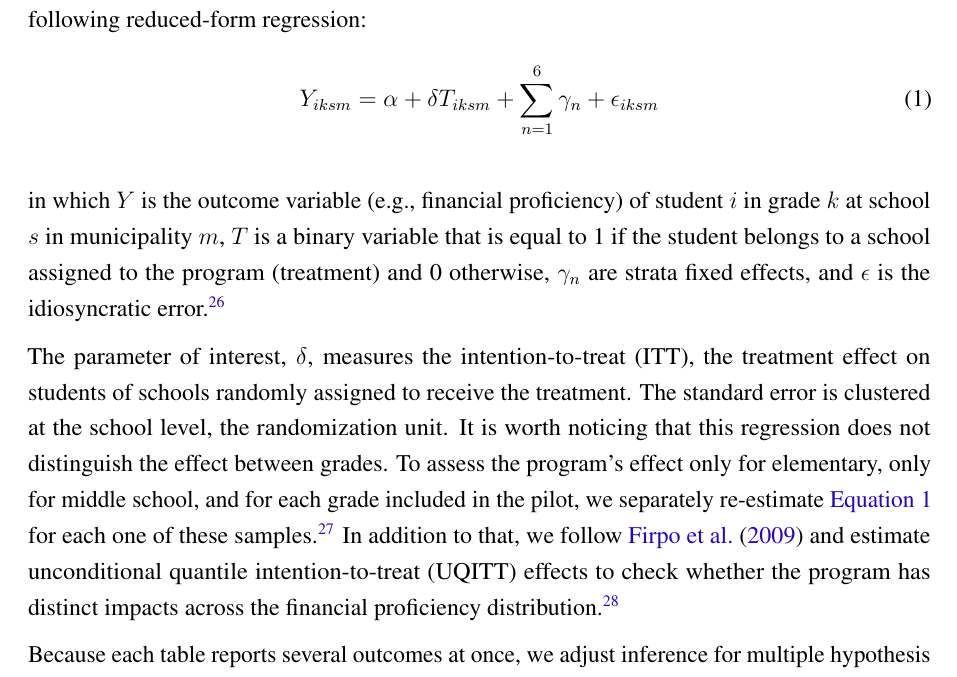
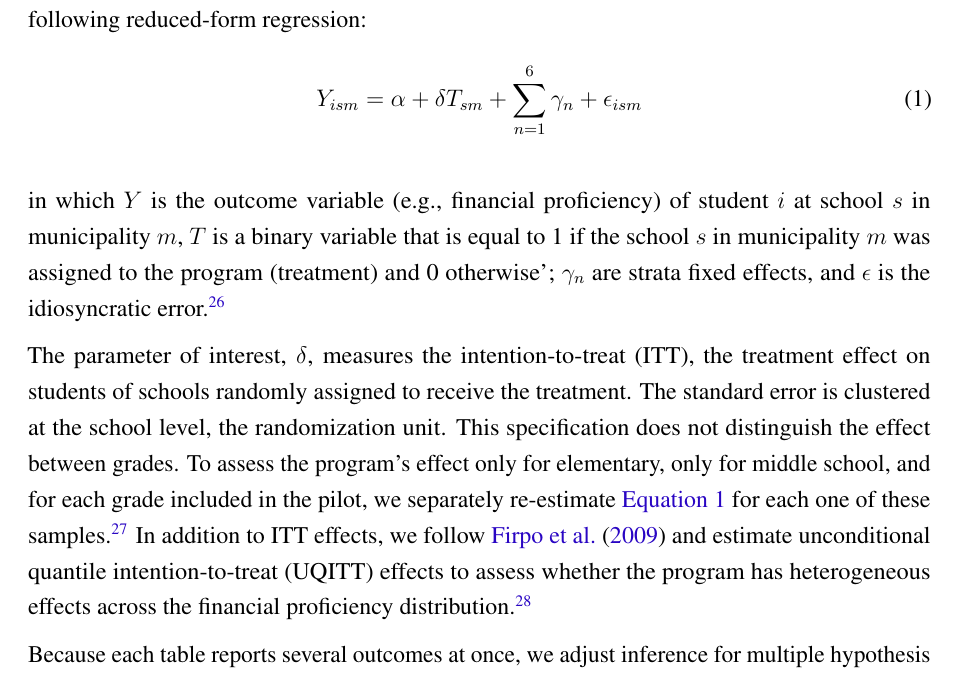
Before and after one commit to vivianamorim/financial-education-brazil, a LaTeX document (Paper/Fin_Lit_Paper.tex, which reads Paper/04_empirical.tex): part of page 15 of 38, cut so that both start at the same text. Compiled offline with pdfLaTeX.

Commit message:
Clarify regression model and treatment definitions

```diff
--- a/Paper/04_empirical.tex
+++ b/Paper/04_empirical.tex
@@ -2,14 +2,14 @@
 
 To estimate the causal impacts of the program on the outcomes of interest, we estimate the following reduced-form regression:
 \begin{align}
-     Y_{iksm}= \alpha + \delta T_{iksm} + \sum_{n=1}^{6} \gamma_n  + \epsilon_{iksm}
+     Y_{ism}= \alpha + \delta T_{sm} + \sum_{n=1}^{6} \gamma_n  + \epsilon_{ism}
      \label{eq:Y}
 \end {align}
 
 \noindent
 
-in which $Y$ is the outcome variable (e.g., financial proficiency) of student $i$ in grade $k$ at school $s$ in municipality $m$, $T$ is a binary variable that is equal to 1 if the student belongs to a school assigned to the program (treatment) and 0 otherwise, $\gamma_n$ are strata fixed effects, and $\epsilon$ is the idiosyncratic error.\footnote{\autoref{tab:sample} shows that the cluster-randomized trial has six clusters.}
+in which $Y$ is the outcome variable (e.g., financial proficiency) of student $i$ at school $s$ in municipality $m$, $T$ is a binary variable that is equal to 1 if the school $s$ in municipality $m$ was assigned to the program (treatment) and 0 otherwise'; $\gamma_n$ are strata fixed effects, and $\epsilon$ is the idiosyncratic error.\footnote{\autoref{tab:sample} shows that the cluster-randomized trial has six clusters.}
 
-The parameter of interest, $\delta$, measures the intention-to-treat (ITT), the treatment effect on students of schools randomly assigned to receive the treatment. The standard error is clustered at the school level, the randomization unit. It is worth noticing that this regression does not distinguish the effect between grades. To assess the program's effect only for elementary, only for middle school, and for each grade included in the pilot, we separately re-estimate \autoref{eq:Y} for each one of these samples.\footnote {We also estimate standard errors clustering at the class level. The results are very similar and are reported in the \onlineappendix.} In addition to that, we follow \cite{firpo2009unconditional} and estimate unconditional quantile intention-to-treat (UQITT) effects to check whether the program has distinct impacts across the financial proficiency distribution.\footnote{We estimate the UQITT in two steps. We first regress the outcome on a constant and the strata dummies and save the residuals; we then use the residuals as the dependent variable in a quantile regression on the treatment dummy. Since the estimates do not control for covariates, we call these unconditional quantile intention-to-treat effects. Estimates at the extreme quantiles are less precise, as the wider confidence intervals in \autoref{fig:te_firstcycle} show.}
+The parameter of interest, $\delta$, measures the intention-to-treat (ITT), the treatment effect on students of schools randomly assigned to receive the treatment. The standard error is clustered at the school level, the randomization unit. This specification does not distinguish the effect between grades. To assess the program's effect only for elementary, only for middle school, and for each grade included in the pilot, we separately re-estimate \autoref{eq:Y} for each one of these samples.\footnote {We also estimate standard errors clustering at the class level. The results are very similar and are reported in the \onlineappendix.} In addition to ITT effects, we follow \cite{firpo2009unconditional} and estimate unconditional quantile intention-to-treat (UQITT) effects to assess whether the program has heterogeneous effects across the financial proficiency distribution.\footnote{We estimate the UQITT in two steps. We first regress the outcome on a constant and the strata dummies and save the residuals; we then use the residuals as the dependent variable in a quantile regression on the treatment dummy. Since the estimates do not control for covariates, we call these unconditional quantile intention-to-treat effects. Estimates at the extreme quantiles are less precise, as the wider confidence intervals in \autoref{fig:te_firstcycle} show.}
 
 Because each table reports several outcomes at once, we adjust inference for multiple hypothesis testing with Romano--Wolf stepdown p-values \citep{romano2005stepwise, clarke2020romano}, which control the probability of falsely rejecting at least one true null hypothesis when the outcomes of a table are tested jointly. While applications in this literature typically define families of related outcomes within a subsample \citep{frisancho2023school}, we take a more conservative approach and treat all outcome-by-subsample hypotheses reported in each table as a single family, computing the adjusted p-values with 1,000 bootstrap replications that resample school clusters within randomization strata. We report the significance level of every estimate according to this p-value, so the stars in the tables already reflect the multiple-hypothesis correction. The tables also report randomization-inference p-values \citep{young2019channeling}.
```
